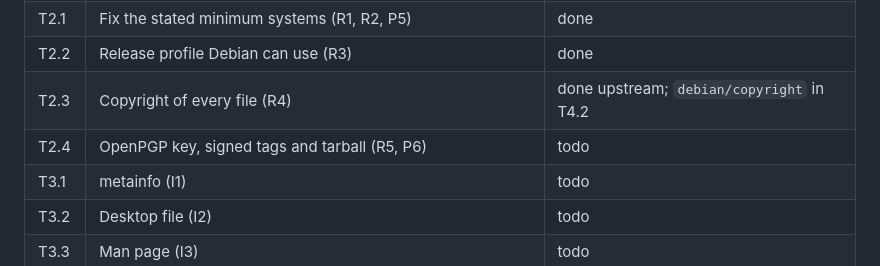
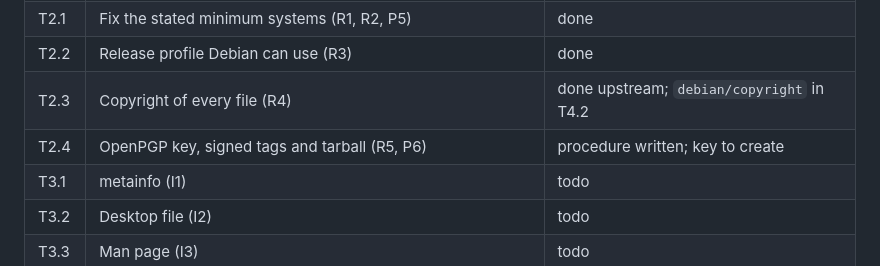
Before and after one commit to tiziolabs/salak, a Markdown page: docs/debian-packaging.md, the part around the change. GitHub-like rendering.

```diff
--- a/docs/debian-packaging.md
+++ b/docs/debian-packaging.md
@@ -163,7 +163,7 @@ Decided on 2026-10-07: the domain `tiziolabs.com` belongs to the author.
 | T2.1 | Fix the stated minimum systems (R1, R2, P5) | done |
 | T2.2 | Release profile Debian can use (R3) | done |
 | T2.3 | Copyright of every file (R4) | done upstream; `debian/copyright` in T4.2 |
-| T2.4 | OpenPGP key, signed tags and tarball (R5, P6) | todo |
+| T2.4 | OpenPGP key, signed tags and tarball (R5, P6) | procedure written; key to create |
 | T3.1 | metainfo (I1) | todo |
 | T3.2 | Desktop file (I2) | todo |
 | T3.3 | Man page (I3) | todo |
```
Also changed, not shown: RELEASING.md (+32 -5 lines).
